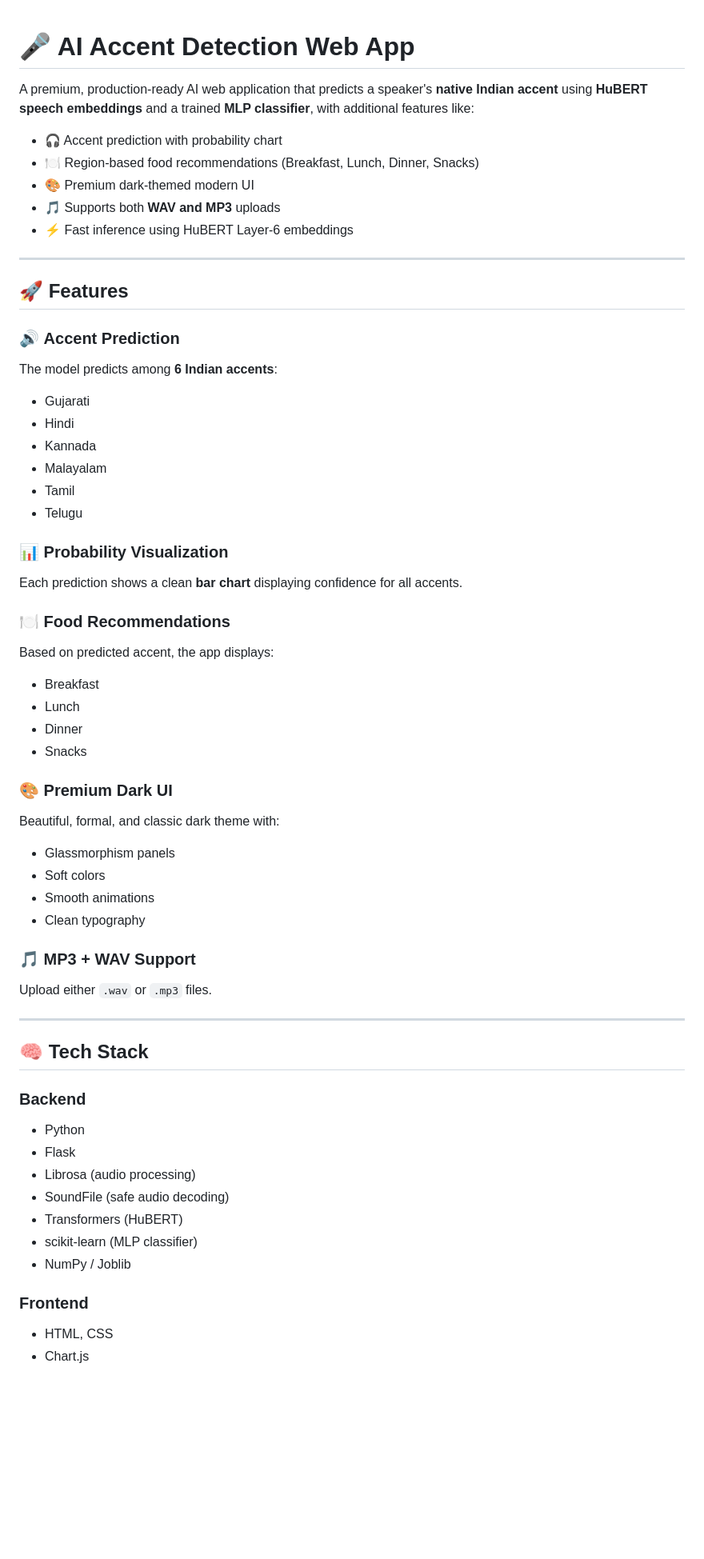
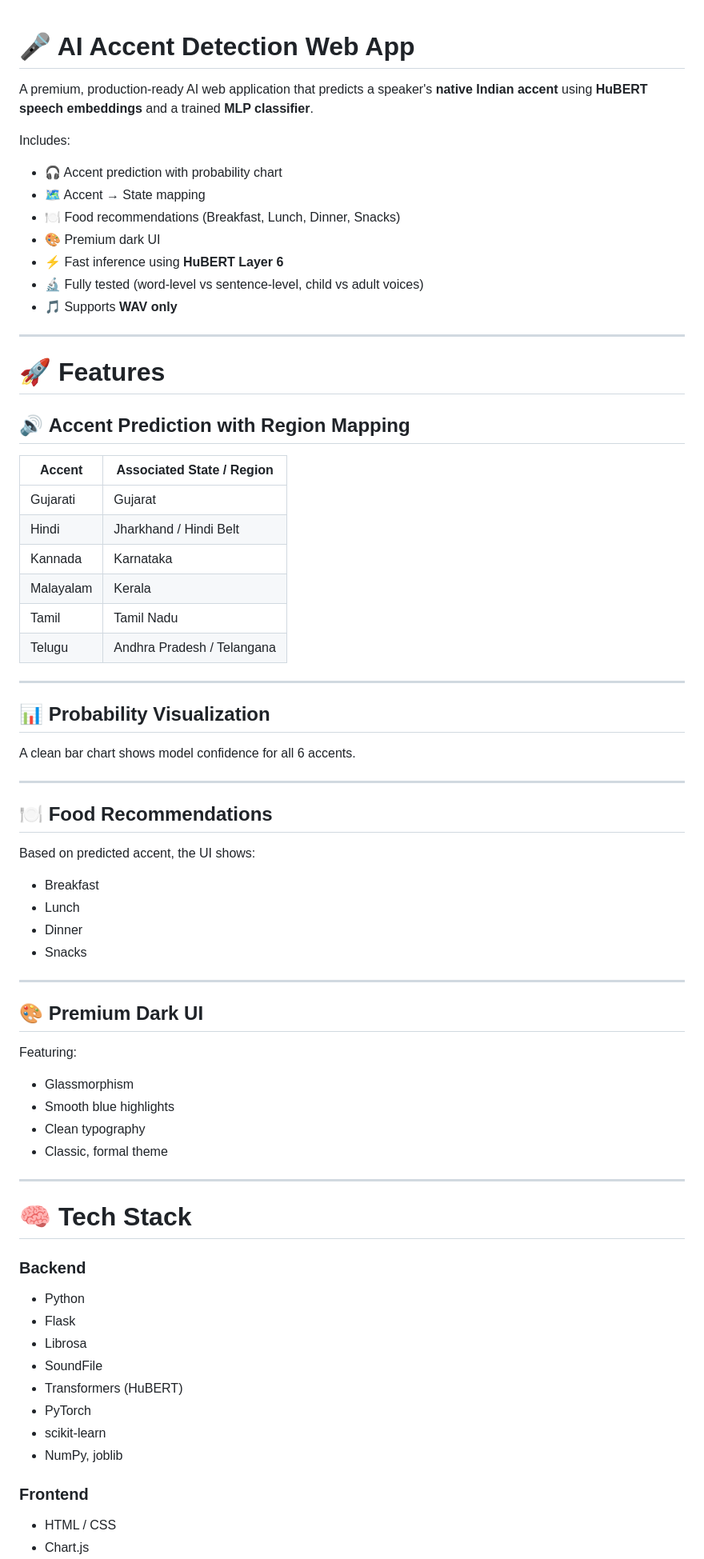
Before and after one commit to Ashwith30/accent-detection, a Markdown page: readme.md, the part around one of its changes. Shown at 80% size. Rendered like a GitHub page; blank space fills up the shorter version.

```diff
--- a/readme.md
+++ b/readme.md
@@ -1,69 +1,77 @@
+
 # 🎤 AI Accent Detection Web App
 
-A premium, production-ready AI web application that predicts a speaker's **native Indian accent** using **HuBERT speech embeddings** and a trained **MLP classifier**, with additional features like:
+A premium, production-ready AI web application that predicts a speaker's **native Indian accent** using **HuBERT speech embeddings** and a trained **MLP classifier**.
+
+Includes:
 
 * 🎧 Accent prediction with probability chart
-* 🍽 Region-based food recommendations (Breakfast, Lunch, Dinner, Snacks)
-* 🎨 Premium dark-themed modern UI
-* 🎵 Supports both **WAV and MP3** uploads
-* ⚡ Fast inference using HuBERT Layer-6 embeddings
+* 🗺️ Accent → State mapping
+* 🍽 Food recommendations (Breakfast, Lunch, Dinner, Snacks)
+* 🎨 Premium dark UI
+* ⚡ Fast inference using **HuBERT Layer 6**
+* 🔬 Fully tested (word-level vs sentence-level, child vs adult voices)
+* 🎵 Supports **WAV only**
 
 ---
 
-## 🚀 Features
+# 🚀 Features
 
-### 🔊 **Accent Prediction**
+## 🔊 **Accent Prediction with Region Mapping**
 
-The model predicts among **6 Indian accents**:
+| Accent    | Associated State / Region  |
+| --------- | -------------------------- |
+| Gujarati  | Gujarat                    |
+| Hindi     | Jharkhand / Hindi Belt     |
+| Kannada   | Karnataka                  |
+| Malayalam | Kerala                     |
+| Tamil     | Tamil Nadu                 |
+| Telugu    | Andhra Pradesh / Telangana |
 
-* Gujarati
-* Hindi
-* Kannada
-* Malayalam
-* Tamil
-* Telugu
+---
 
-### 📊 **Probability Visualization**
+## 📊 Probability Visualization
 
-Each prediction shows a clean **bar chart** displaying confidence for all accents.
+A clean bar chart shows model confidence for all 6 accents.
 
-### 🍽 **Food Recommendations**
+---
 
-Based on predicted accent, the app displays:
+## 🍽 Food Recommendations
+
+Based on predicted accent, the UI shows:
 
 * Breakfast
 * Lunch
 * Dinner
 * Snacks
 
-### 🎨 **Premium Dark UI**
+---
 
-Beautiful, formal, and classic dark theme with:
+## 🎨 Premium Dark UI
 
-* Glassmorphism panels
-* Soft colors
-* Smooth animations
+Featuring:
+
+* Glassmorphism
+* Smooth blue highlights
 * Clean typography
-
-### 🎵 **MP3 + WAV Support**
-
-Upload either `.wav` or `.mp3` files.
+* Classic, formal theme
 
 ---
 
-## 🧠 Tech Stack
+# 🧠 Tech Stack
 
-### **Backend**
+### Backend
 
 * Python
 * Flask
-* Librosa (audio processing)
-* SoundFile (safe audio decoding)
+* Librosa
+* SoundFile
 * Transformers (HuBERT)
-* scikit-learn (MLP classifier)
-* NumPy / Joblib
+* PyTorch
+* scikit-learn
+* NumPy, joblib
 
-### **Frontend**
+### Frontend
 
-* HTML, CSS
+* HTML / CSS
 * Chart.js
```
Also changed, not shown: other parts of readme.md (+114 -135 lines).
